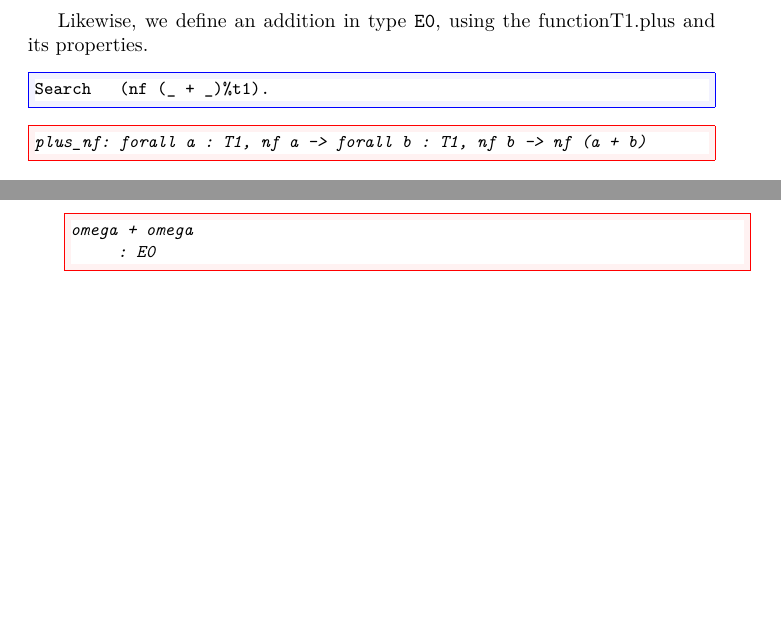
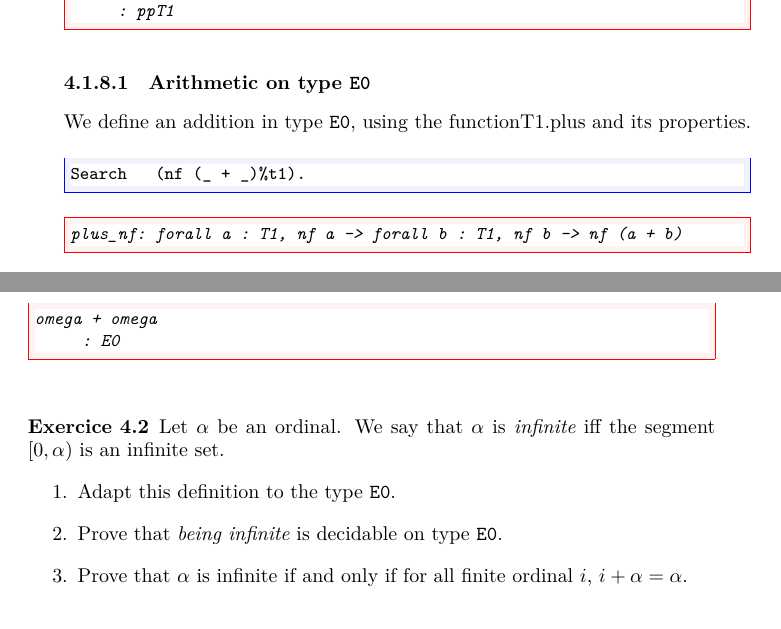
Before and after one commit to coq-community/hydra-battles, a LaTeX thesis (latex/hydras.tex, which reads latex/chapter-termination.tex): two parts of pages 68 and 69 of 147 before the commit and two parts of pages 71 and 72 of 147 after it, joined at a grey line, cut at the place of the change, the shorter picture padded with empty space. Compiled offline with XeLaTeX.

Commit message:
new exercise

```diff
--- a/latex/chapter-termination.tex
+++ b/latex/chapter-termination.tex
@@ -564,13 +564,3 @@ Proof.  now exists omega. Defined.
 Notation "'omega'"  := _Omega : E0_scope.
 \end{Coqsrc}
 
- Likewise, we define an addition in type \texttt{E0}, using the function{T1.plus}
-and its properties.
-
-\begin{Coqsrc}
-Search   (nf (_ + _)%t1).
-\end{Coqsrc}
-
-\begin{Coqanswer}
-plus_nf: forall a : T1, nf a -> forall b : T1, nf b -> nf (a + b)
-\end{Coqanswer}
@@ -588,9 +567,3 @@ Check omega + omega.
-\end{Coqsrc}
-
-\begin{Coqanswer}
-omega + omega
-     : E0
-\end{Coqanswer}
 
 
 \subsection{Syntactic definition of limit and successor ordinals}
@@ -801,3 +775,15 @@ Compute pp alpha_0.
      : ppT1
 \end{Coqanswer}
 
+\subsubsection{Arithmetic on type \texttt{E0}}
+
+ We define an addition in type \texttt{E0}, using the function{T1.plus}
+and its properties.
+
+\begin{Coqsrc}
+Search   (nf (_ + _)%t1).
+\end{Coqsrc}
+
+\begin{Coqanswer}
+plus_nf: forall a : T1, nf a -> forall b : T1, nf b -> nf (a + b)
+\end{Coqanswer}
@@ -804,3 +803,18 @@ Compute pp alpha_0.
+\begin{Coqanswer}
+omega + omega
+     : E0
+\end{Coqanswer}
+
+\index{Exercises}
+ \begin{exercise}
+Let $\alpha$ be an ordinal. We say that $\alpha$ is \emph{infinite} iff the segment $[0,\alpha)$ is an infinite set.
+\begin{enumerate}
+\item Adapt this definition to the type \texttt{E0}.
+\item Prove that \emph{being infinite} is decidable on type \texttt{E0}.
+\item Prove that $\alpha$ is infinite if and only if for all finite ordinal $i$,
+$i+\alpha=\alpha$.
+\end{enumerate}
+ \end{exercise}
 
 \section{Well-foundedness and transfinite induction}
 
```
Also changed, not shown: latex/chapter-hydras.tex (+2 -4 lines), latex/chapter-introduction.tex (+2 -2 lines), latex/chapter-large-sets.tex (+3 -3 lines), latex/chapter-termination.tex (47 more changed lines), 1 other file.
